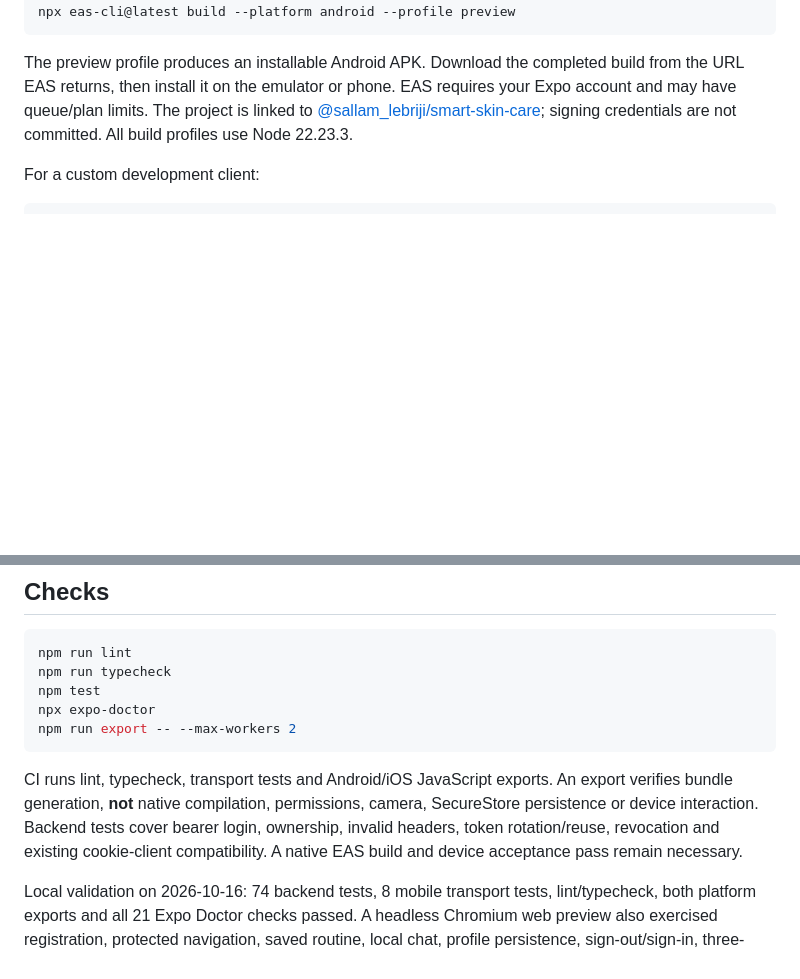
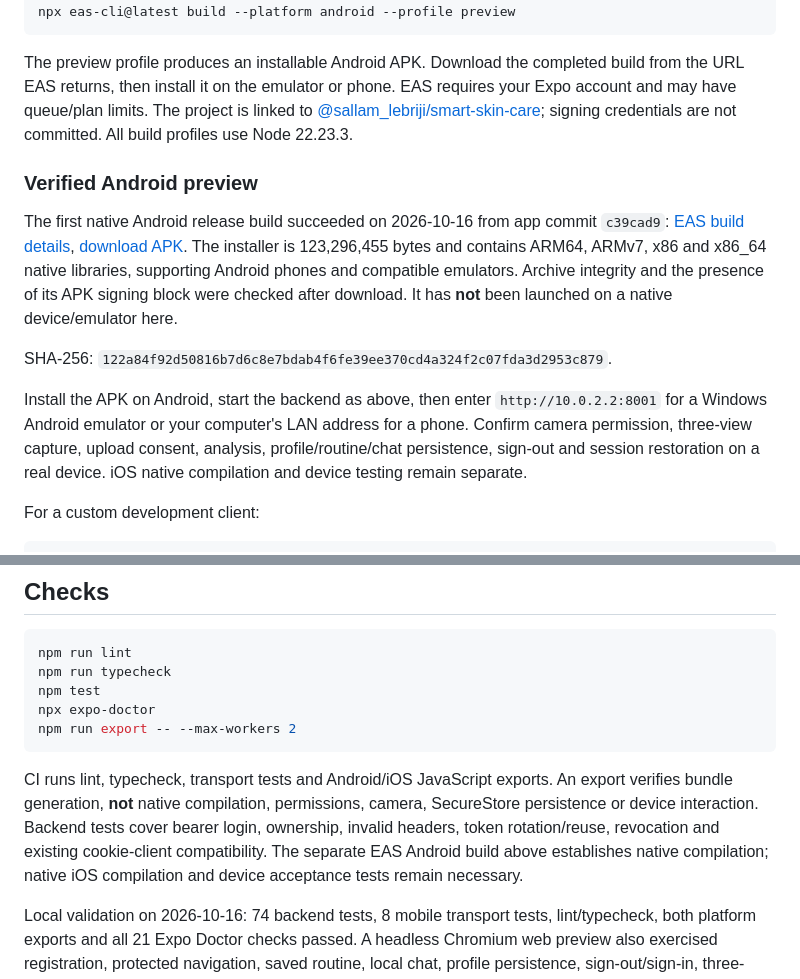
Before and after one commit to sallamlebriji/smart-skin-care, a Markdown page: mobile/README.md, 2 parts joined by grey strips. Rendered like a GitHub page; blank space fills up the shorter version.

Commit message:
Document verified Android APK and installation steps

````diff
--- a/mobile/README.md
+++ b/mobile/README.md
@@ -56,6 +56,14 @@ npx eas-cli@latest build --platform android --profile preview
 
 The preview profile produces an installable Android APK. Download the completed build from the URL EAS returns, then install it on the emulator or phone. EAS requires your Expo account and may have queue/plan limits. The project is linked to [@sallam_lebriji/smart-skin-care](https://expo.dev/accounts/sallam_lebriji/projects/smart-skin-care); signing credentials are not committed. All build profiles use Node 22.23.3.
 
+### Verified Android preview
+
+The first native Android release build succeeded on 2026-10-16 from app commit `c39cad9`: [EAS build details](https://expo.dev/accounts/sallam_lebriji/projects/smart-skin-care/builds/e44ff1dc-317c-4e7d-a8ba-73b58ae07322), [download APK](https://expo.dev/artifacts/eas/VsX2zhpz24xzeOsKtn4mXzzzO0z37U9hlLc9KBQ07u0.apk). The installer is 123,296,455 bytes and contains ARM64, ARMv7, x86 and x86_64 native libraries, supporting Android phones and compatible emulators. Archive integrity and the presence of its APK signing block were checked after download. It has **not** been launched on a native device/emulator here.
+
+SHA-256: `122a84f92d50816b7d6c8e7bdab4f6fe39ee370cd4a324f2c07fda3d2953c879`.
+
+Install the APK on Android, start the backend as above, then enter `http://10.0.2.2:8001` for a Windows Android emulator or your computer's LAN address for a phone. Confirm camera permission, three-view capture, upload consent, analysis, profile/routine/chat persistence, sign-out and session restoration on a real device. iOS native compilation and device testing remain separate.
+
 For a custom development client:
 
 ```powershell
@@ -77,7 +85,7 @@ npx expo-doctor
 npm run export -- --max-workers 2
 ```
 
-CI runs lint, typecheck, transport tests and Android/iOS JavaScript exports. An export verifies bundle generation, **not** native compilation, permissions, camera, SecureStore persistence or device interaction. Backend tests cover bearer login, ownership, invalid headers, token rotation/reuse, revocation and existing cookie-client compatibility. A native EAS build and device acceptance pass remain necessary.
+CI runs lint, typecheck, transport tests and Android/iOS JavaScript exports. An export verifies bundle generation, **not** native compilation, permissions, camera, SecureStore persistence or device interaction. Backend tests cover bearer login, ownership, invalid headers, token rotation/reuse, revocation and existing cookie-client compatibility. The separate EAS Android build above establishes native compilation; native iOS compilation and device acceptance tests remain necessary.
 
 Local validation on 2026-10-16: 74 backend tests, 8 mobile transport tests, lint/typecheck, both platform exports and all 21 Expo Doctor checks passed. A headless Chromium web preview also exercised registration, protected navigation, saved routine, local chat, profile persistence, sign-out/sign-in, three-photo selection, the consent gate and upload/history against an isolated API/database. This browser pass does not substitute for native device tests. The SDK 57 dependency tree's npm audit currently reports 28 advisories (18 high, 10 moderate), including tooling dependencies; review upstream compatible fixes before production distribution. Do not apply `npm audit fix --force`, which proposes incompatible SDK changes.
 
````
